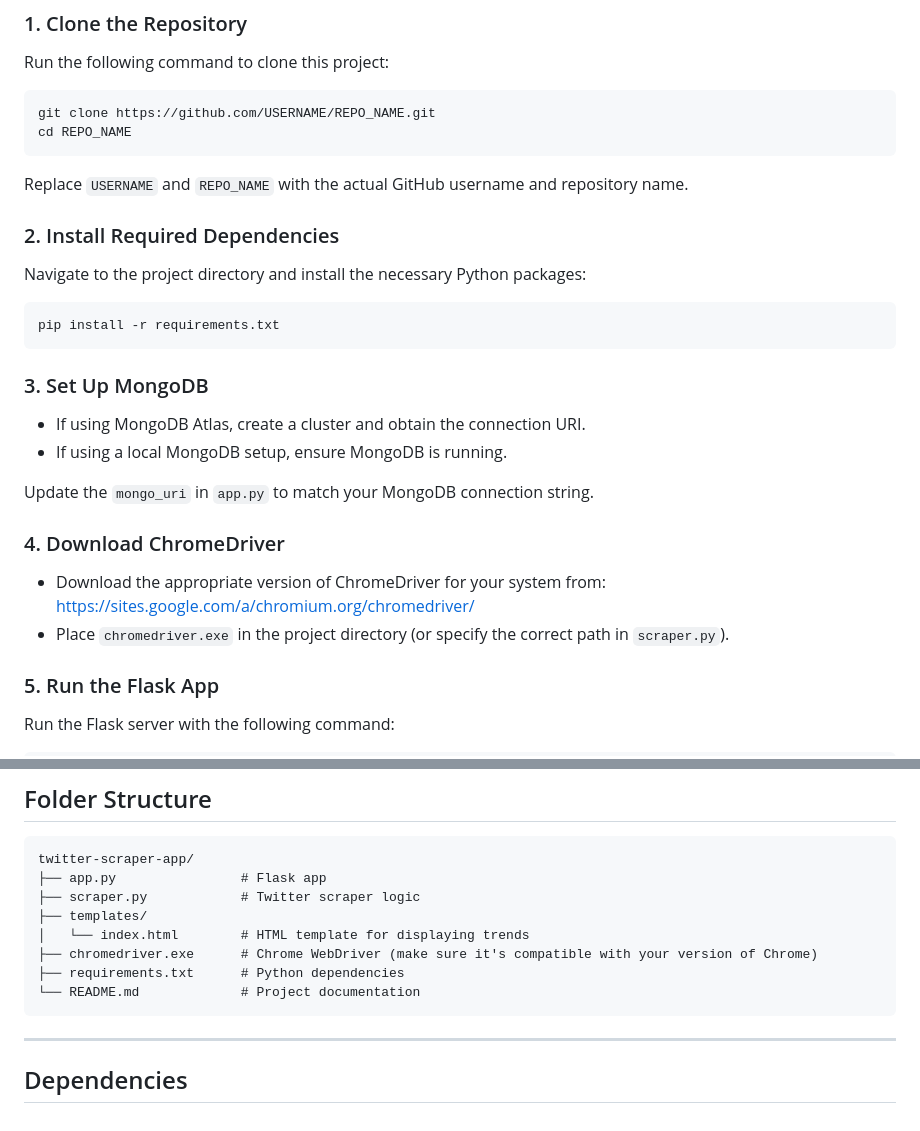
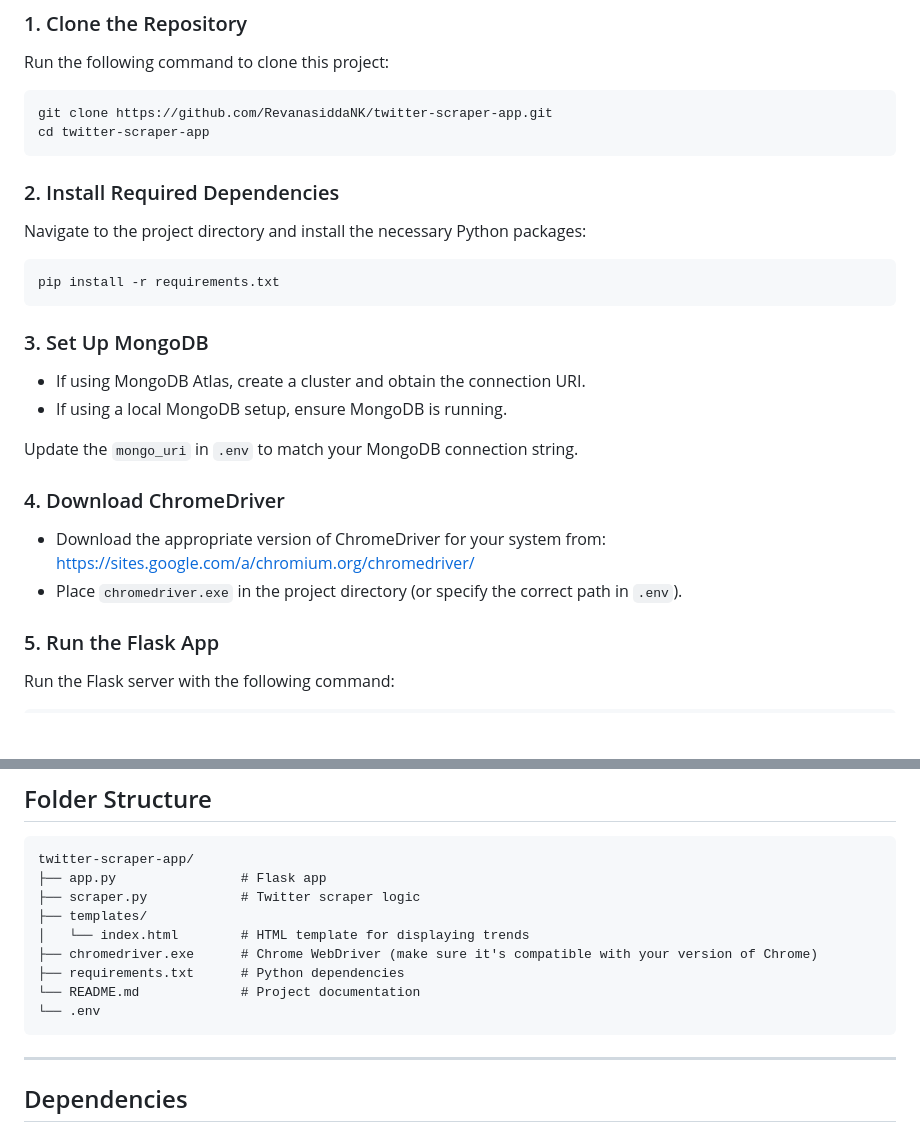
Before and after one commit to RevanasiddaNK/twitter-scraper-app, a Markdown page: README.md, 2 parts joined by grey strips. GitHub-like rendering; blank space fills up the shorter version.

````diff
--- a/README.md
+++ b/README.md
@@ -28,10 +28,9 @@ This is a simple Flask-based web application that scrapes Twitter's (X) trending
 
 Run the following command to clone this project:
 ```bash
-git clone https://github.com/USERNAME/REPO_NAME.git
-cd REPO_NAME
+git clone https://github.com/RevanasiddaNK/twitter-scraper-app.git
+cd twitter-scraper-app
 ```
-Replace `USERNAME` and `REPO_NAME` with the actual GitHub username and repository name.
 
 ### 2. Install Required Dependencies
 
@@ -45,12 +44,12 @@ pip install -r requirements.txt
 - If using MongoDB Atlas, create a cluster and obtain the connection URI.
 - If using a local MongoDB setup, ensure MongoDB is running.
 
-Update the `mongo_uri` in `app.py` to match your MongoDB connection string.
+Update the `mongo_uri` in `.env` to match your MongoDB connection string.
 
 ### 4. Download ChromeDriver
 
 - Download the appropriate version of ChromeDriver for your system from: https://sites.google.com/a/chromium.org/chromedriver/
-- Place `chromedriver.exe` in the project directory (or specify the correct path in `scraper.py`).
+- Place `chromedriver.exe` in the project directory (or specify the correct path in `.env`).
 
 ### 5. Run the Flask App
 
@@ -78,6 +77,7 @@ twitter-scraper-app/
 ├── chromedriver.exe      # Chrome WebDriver (make sure it's compatible with your version of Chrome)
 ├── requirements.txt      # Python dependencies
 └── README.md             # Project documentation
+└── .env
 ```
 
 ---
````
